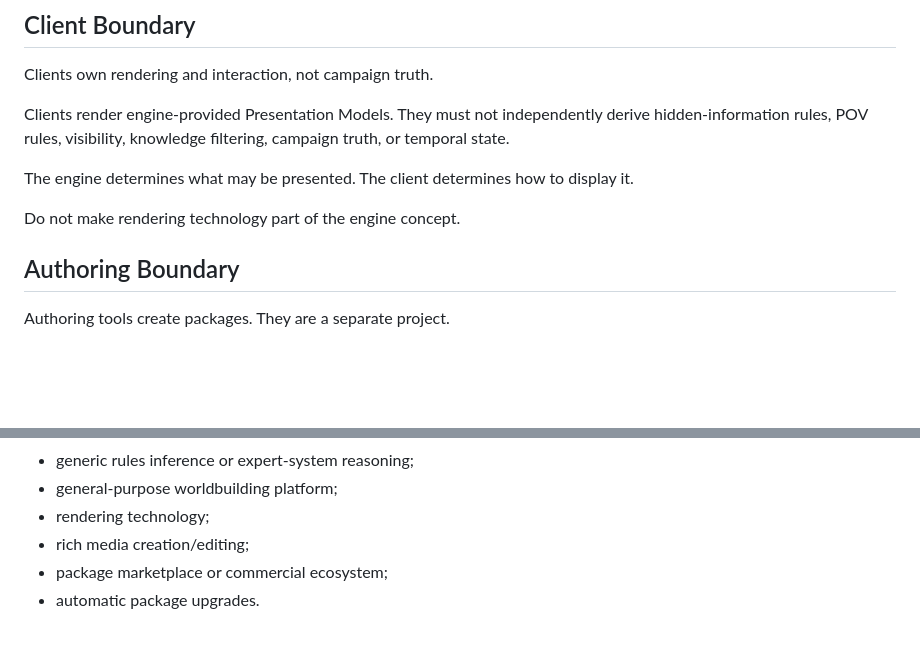
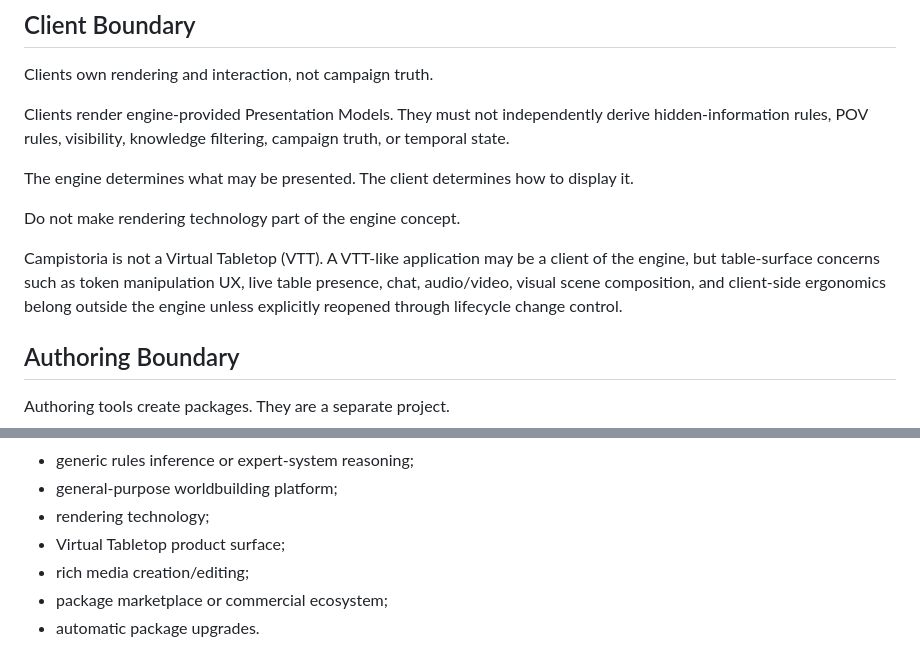
Before and after one commit to code-monki/campistoria, a Markdown page: docs/agent/engine-primer.md, 2 parts joined by grey strips. Rendered like a GitHub page; blank space fills up the shorter version.

```diff
--- a/docs/agent/engine-primer.md
+++ b/docs/agent/engine-primer.md
@@ -163,6 +163,8 @@ The engine determines what may be presented. The client determines how to displa
 
 Do not make rendering technology part of the engine concept.
 
+Campistoria is not a Virtual Tabletop (VTT). A VTT-like application may be a client of the engine, but table-surface concerns such as token manipulation UX, live table presence, chat, audio/video, visual scene composition, and client-side ergonomics belong outside the engine unless explicitly reopened through lifecycle change control.
+
 ## Authoring Boundary
 
 Authoring tools create packages. They are a separate project.
@@ -269,6 +271,7 @@ Do not pull these into immediate engine requirements unless the user explicitly
 - generic rules inference or expert-system reasoning;
 - general-purpose worldbuilding platform;
 - rendering technology;
+- Virtual Tabletop product surface;
 - rich media creation/editing;
 - package marketplace or commercial ecosystem;
 - automatic package upgrades.
```
Also changed, not shown: docs/design/engine-detailed-design.md (+2 -0 lines), docs/glossary.md (+1 -0 lines).
